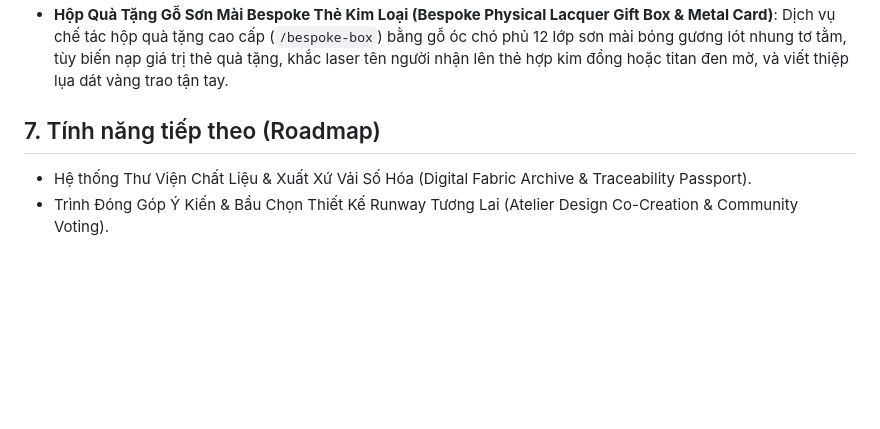
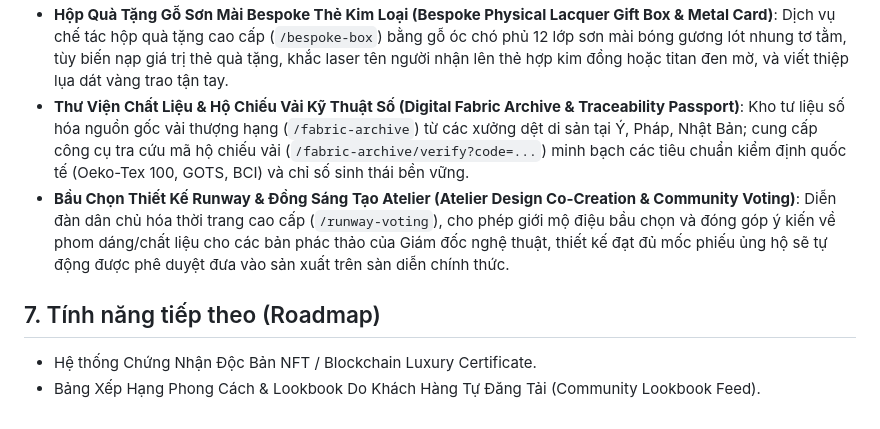
Before and after one commit to vancuong2k4/TVC-Shop, a Markdown page: project_workflow.md, the part around the change. GitHub-like rendering; blank space fills up the shorter version.

Commit message:
docs: update workflow documentation with Digital Fabric Archive and Runway Community Voting

```diff
--- a/project_workflow.md
+++ b/project_workflow.md
@@ -114,7 +114,9 @@
 - **Đặt Lịch Tư Vấn Private Salon & May Đo Bespoke 1-1 (Private Salon VIP Appointment Booking)**: Hệ thống đặt lịch trải nghiệm phòng salon kín đáo chuẩn 5 sao (`/private-salon`) cùng Giám đốc sáng tạo hoặc Nghệ nhân may đo, hỗ trợ 2 salon vật lý tại Hà Nội & TP. Hồ Chí Minh hoặc dịch vụ Private Video Concierge trực tuyến, cấp thẻ mời kỹ thuật số độc quyền kèm mã đặt chỗ VIP.
 - **Trung Tâm Chăm Sóc & Bảo Dưỡng Trang Phục Trọn Đời (Atelier Garment Care & Lifetime Maintenance Portal)**: Cung cấp cẩm nang bảo quản chất liệu thượng hạng (`/garment-care`) chuẩn xưởng may đo (Cashmere, Tơ tằm Mulberry, Len may đo cấu trúc), tiếp nhận yêu cầu gửi đồ bảo dưỡng (hấp khử khuẩn hơi nước cao áp, đính khuy sừng, căn chỉnh số đo) kèm phiếu tiếp nhận điện tử `CARE-XXXXXXX` và dịch vụ giao nhận tận nơi.
 - **Hộp Quà Tặng Gỗ Sơn Mài Bespoke Thẻ Kim Loại (Bespoke Physical Lacquer Gift Box & Metal Card)**: Dịch vụ chế tác hộp quà tặng cao cấp (`/bespoke-box`) bằng gỗ óc chó phủ 12 lớp sơn mài bóng gương lót nhung tơ tằm, tùy biến nạp giá trị thẻ quà tặng, khắc laser tên người nhận lên thẻ hợp kim đồng hoặc titan đen mờ, và viết thiệp lụa dát vàng trao tận tay.
+- **Thư Viện Chất Liệu & Hộ Chiếu Vải Kỹ Thuật Số (Digital Fabric Archive & Traceability Passport)**: Kho tư liệu số hóa nguồn gốc vải thượng hạng (`/fabric-archive`) từ các xưởng dệt di sản tại Ý, Pháp, Nhật Bản; cung cấp công cụ tra cứu mã hộ chiếu vải (`/fabric-archive/verify?code=...`) minh bạch các tiêu chuẩn kiểm định quốc tế (Oeko-Tex 100, GOTS, BCI) và chỉ số sinh thái bền vững.
+- **Bầu Chọn Thiết Kế Runway & Đồng Sáng Tạo Atelier (Atelier Design Co-Creation & Community Voting)**: Diễn đàn dân chủ hóa thời trang cao cấp (`/runway-voting`), cho phép giới mộ điệu bầu chọn và đóng góp ý kiến về phom dáng/chất liệu cho các bản phác thảo của Giám đốc nghệ thuật, thiết kế đạt đủ mốc phiếu ủng hộ sẽ tự động được phê duyệt đưa vào sản xuất trên sàn diễn chính thức.
 
 ## 7. Tính năng tiếp theo (Roadmap)
-- Hệ thống Thư Viện Chất Liệu & Xuất Xứ Vải Số Hóa (Digital Fabric Archive & Traceability Passport).
-- Trình Đóng Góp Ý Kiến & Bầu Chọn Thiết Kế Runway Tương Lai (Atelier Design Co-Creation & Community Voting).
+- Hệ thống Chứng Nhận Độc Bản NFT / Blockchain Luxury Certificate.
+- Bảng Xếp Hạng Phong Cách & Lookbook Do Khách Hàng Tự Đăng Tải (Community Lookbook Feed).
```
